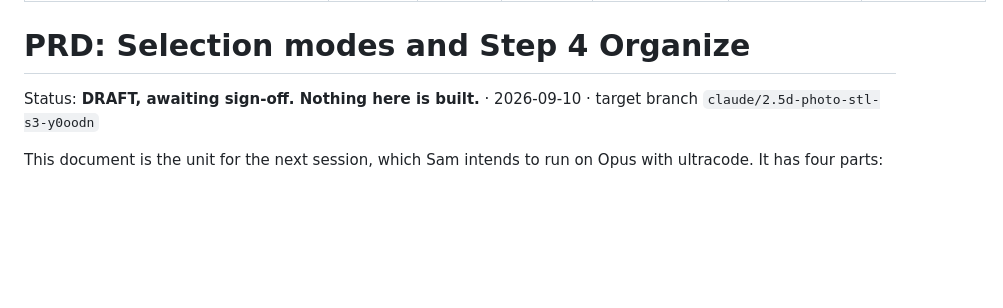
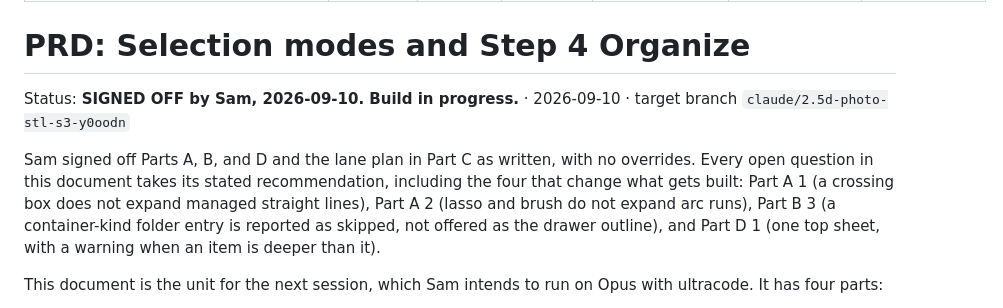
Before and after one commit to zillaness/2.5D, a Markdown page: docs/selection_and_organize_prd_v1.2.md, the part around the change. GitHub-like rendering; blank space fills up the shorter version.

Commit message:
docs: PRD v1.2 signed off by Sam, all open questions at their recommendation
Sam signed off Parts A, B, and D and the Part C lane plan as written, with no
overrides. Records the four build-changing open questions explicitly so the
lane agents do not have to re-derive them: no crossing expansion of managed
straight lines, no arc-run expansion from lasso or brush, container-kind
folder entries reported as skipped, and one top sheet in the layered
construction with a warning for deeper items.

Baseline on this head: 275 checks run, all 275 checks passed.

Co-Authored-By: Claude Opus 5 <noreply@anthropic.com>
Claude-Session: https://claude.ai/code/session_01JqTUeCp83aw7GBbkTZTSrB

```diff
--- a/docs/selection_and_organize_prd_v1.2.md
+++ b/docs/selection_and_organize_prd_v1.2.md
@@ -10,8 +10,16 @@ ai_update: Update last_updated and version. Rename file to match. Append changel
 
 # PRD: Selection modes and Step 4 Organize
 
-Status: **DRAFT, awaiting sign-off. Nothing here is built.** · 2026-09-10 ·
+Status: **SIGNED OFF by Sam, 2026-09-10. Build in progress.** · 2026-09-10 ·
 target branch `claude/2.5d-photo-stl-s3-y0oodn`
+
+Sam signed off Parts A, B, and D and the lane plan in Part C as written, with
+no overrides. Every open question in this document takes its stated
+recommendation, including the four that change what gets built: Part A 1 (a
+crossing box does not expand managed straight lines), Part A 2 (lasso and
+brush do not expand arc runs), Part B 3 (a container-kind folder entry is
+reported as skipped, not offered as the drawer outline), and Part D 1 (one top
+sheet, with a warning when an item is deeper than it).
 
 This document is the unit for the next session, which Sam intends to run on
 Opus with ultracode. It has four parts:
```
